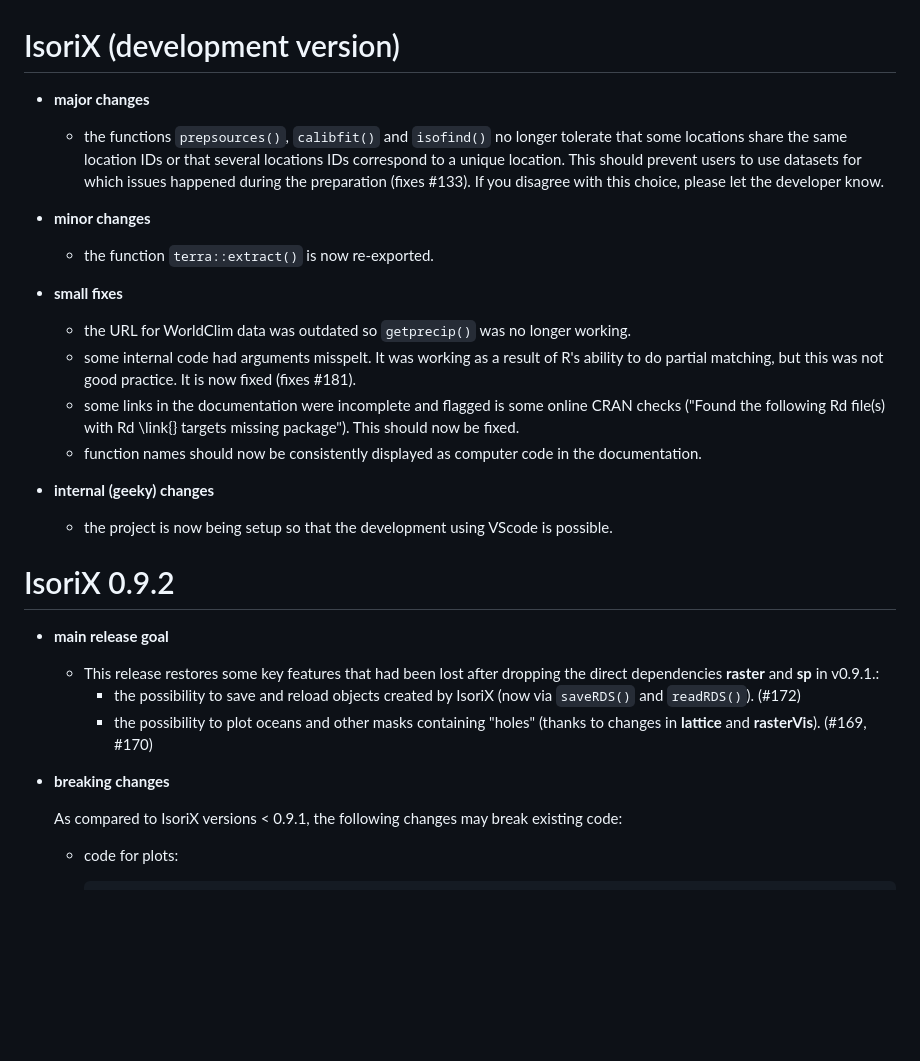
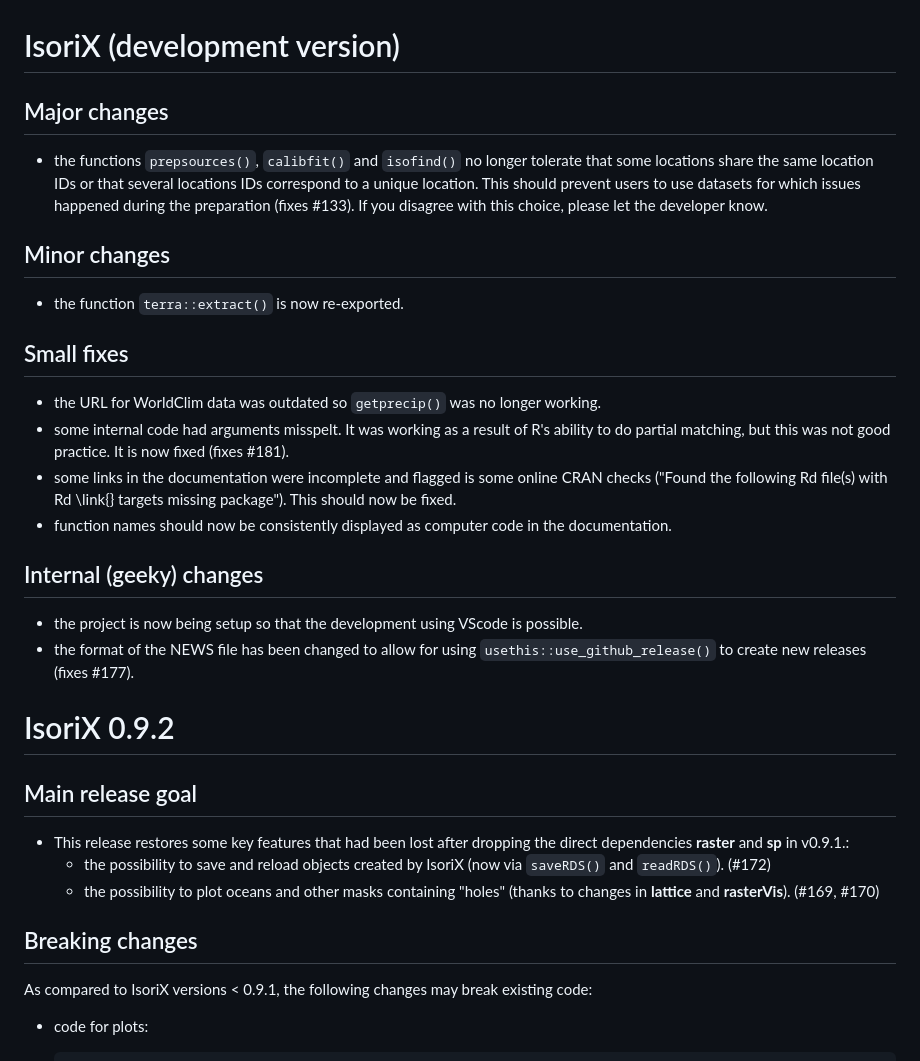
Before and after one commit to courtiol/IsoriX, a Markdown page: IsoriX/NEWS.md, the part around the change printed below. Drawn GitHub-style; blank space fills up the shorter version.

```diff
--- a/IsoriX/NEWS.md
+++ b/IsoriX/NEWS.md
@@ -1,34 +1,35 @@
 # IsoriX (development version)
 
-* **major changes**
+## Major changes
 
   * the functions `prepsources()`, `calibfit()` and `isofind()` no longer tolerate that some locations share the same location IDs or that several locations IDs correspond to a unique location. This should prevent users to use datasets for which issues happened during the preparation (fixes #133). If you disagree with this choice, please let the developer know.
 
-* **minor changes**
+## Minor changes
 
   * the function `terra::extract()` is now re-exported.
 
-* **small fixes**
+## Small fixes
 
   * the URL for WorldClim data was outdated so `getprecip()` was no longer working.
   * some internal code had arguments misspelt. It was working as a result of R's ability to do partial matching, but this was not good practice. It is now fixed (fixes #181).
   * some links in the documentation were incomplete and flagged is some online CRAN checks ("Found the following Rd file(s) with Rd \link{} targets missing package"). This should now be fixed.
   * function names should now be consistently displayed as computer code in the documentation.
 
-* **internal (geeky) changes**
+## Internal (geeky) changes
 
   * the project is now being setup so that the development using VScode is possible.
+  * the format of the NEWS file has been changed to allow for using `usethis::use_github_release()` to create new releases (fixes #177).
 
 
 # IsoriX 0.9.2
 
-* **main release goal**
+## Main release goal
 
   * This release restores some key features that had been lost after dropping the direct dependencies **raster** and **sp** in v0.9.1.:
      * the possibility to save and reload objects created by IsoriX (now via `saveRDS()` and `readRDS()`). (#172)
      * the possibility to plot oceans and other masks containing "holes" (thanks to changes in **lattice** and **rasterVis**). (#169, #170)
 
-* **breaking changes**
+## Breaking changes
 
   As compared to IsoriX versions < 0.9.1, the following changes may break existing code:
 
```
Also changed, not shown: other parts of IsoriX/NEWS.md (+34 -34 lines).
